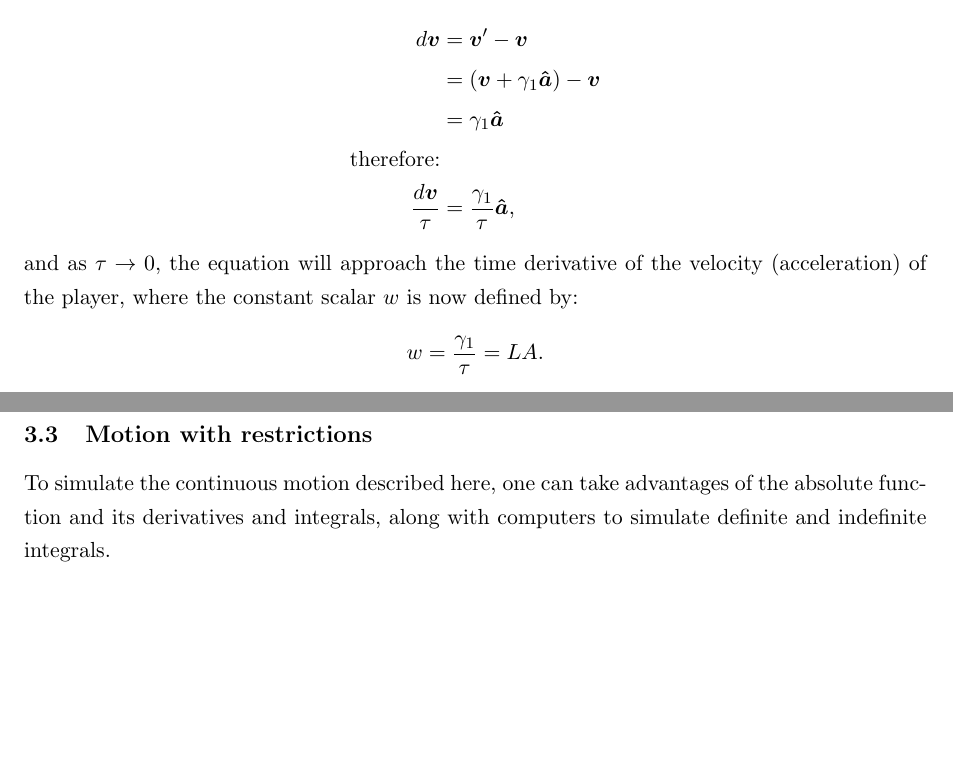
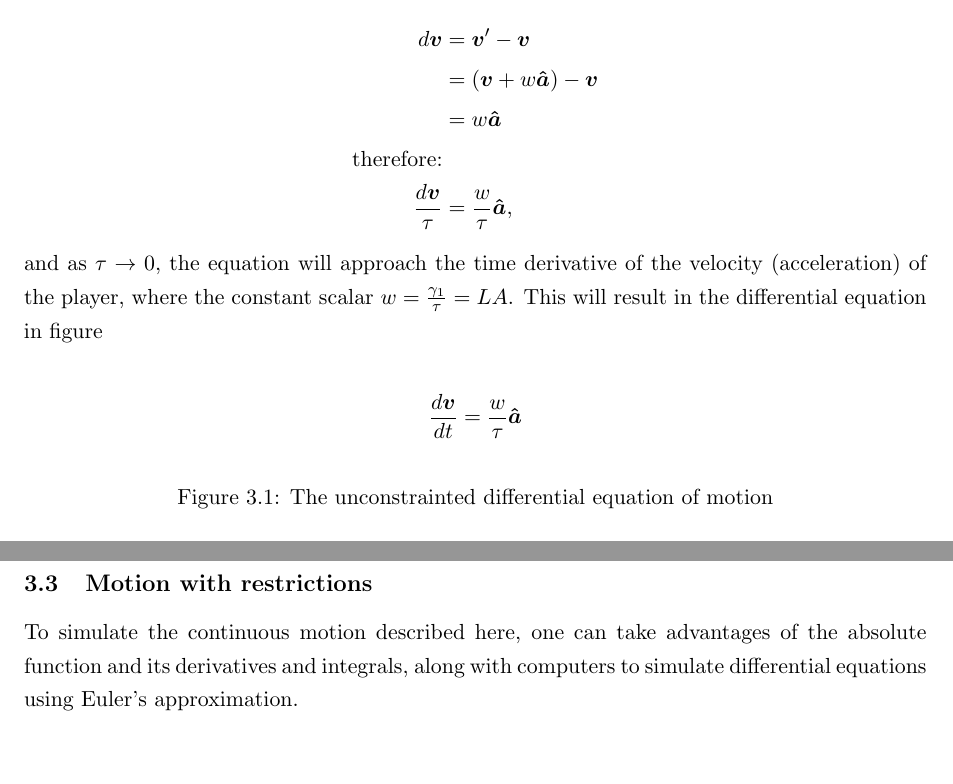
Before and after one commit to Troppydash/IAProjects, a LaTeX document (EE/jump/jump.tex, which reads EE/jump/sections/jumping.tex): two parts of pages 8 and 11 of 15, joined at a grey line, cut so that both start at the same text. Compiled offline with pdfLaTeX.

Commit message:
Changed to fit linux

```diff
--- a/EE/jump/sections/jumping.tex
+++ b/EE/jump/sections/jumping.tex
@@ -17,15 +17,21 @@ x^2 + y^2 = 1.
 The value of $w$ is different under continuous assumptions, albeit still reminding constant throughout. We will define $w$ by the maximized acceleration of the player divided by the change in time, that is: $w = \frac{\gamma_1}{\tau}$. The justification is that the discrete scalar $w$ can be considered as a tiny change in velocity, which can be rearranged (notice that this uses equation \ref{eq:dis_vel} where $w=\gamma_1$):
 \begin{align*}
     d\tv &=  \tv' - \tv\\
-    &= (\tv + \gamma_1 \tunit{a}) - \tv\\
-    &= \gamma_1 \tunit{a}\\
+    &= (\tv + w \tunit{a}) - \tv\\
+    &= w \tunit{a}\\
     \text{therefore:}&\\
-    \frac{d\tv}{\tau} &= \frac{\gamma_1}{\tau} \tunit{a},
+    \frac{d\tv}{\tau} &= \frac{w}{\tau} \tunit{a},
 \end{align*}
-and as $\tau \to 0$, the equation will approach the time derivative of the velocity (acceleration) of the player, where the constant scalar $w$ is now defined by:
-\[
-w = \frac{\gamma_1}{\tau} = LA.
-\]
+and as $\tau \to 0$, the equation will approach the time derivative of the velocity (acceleration) of the player, where the constant scalar $w=\frac{\gamma_1}{\tau} = LA$. This will result in the  differential equation in figure
+
+\begin{figure}[H]
+ \centering
+ \[
+    \frac{d\tv}{dt} = \frac{w}{\tau} \tunit{a}
+ \]
+ \caption{The unconstrainted differential equation of motion}
+ \label{eq:un_diff}
+\end{figure}
 
 Now notice that the velocity at any point is the time integral of the acceleration, which can be expanded into the x,y components like so:
 \begin{align*}
@@ -106,6 +112,8 @@ because $w=\gamma_1=LA\tau$, and $x(t) = X'(t), \quad y(t) = Y'(t)$, the simplif
 This restriction shows that for acceleration each frame to be maximized, the RHS must be less than the LHS constant for all $t \in [0, t_f]$.
 
 \subsection{Motion with restrictions}
-To simulate the continuous motion described here, one can take advantages of the absolute function and its derivatives and integrals, along with computers to simulate definite and indefinite integrals.
+To simulate the continuous motion described here, one can take advantages of the absolute function and its derivatives and integrals, along with computers to simulate differential equations using Euler's approximation.
+
+
 
 % TODO: make this in program, or not, doesnt matter.
```
Also changed, not shown: EE/jump/jump.tex (+9 -4 lines).
